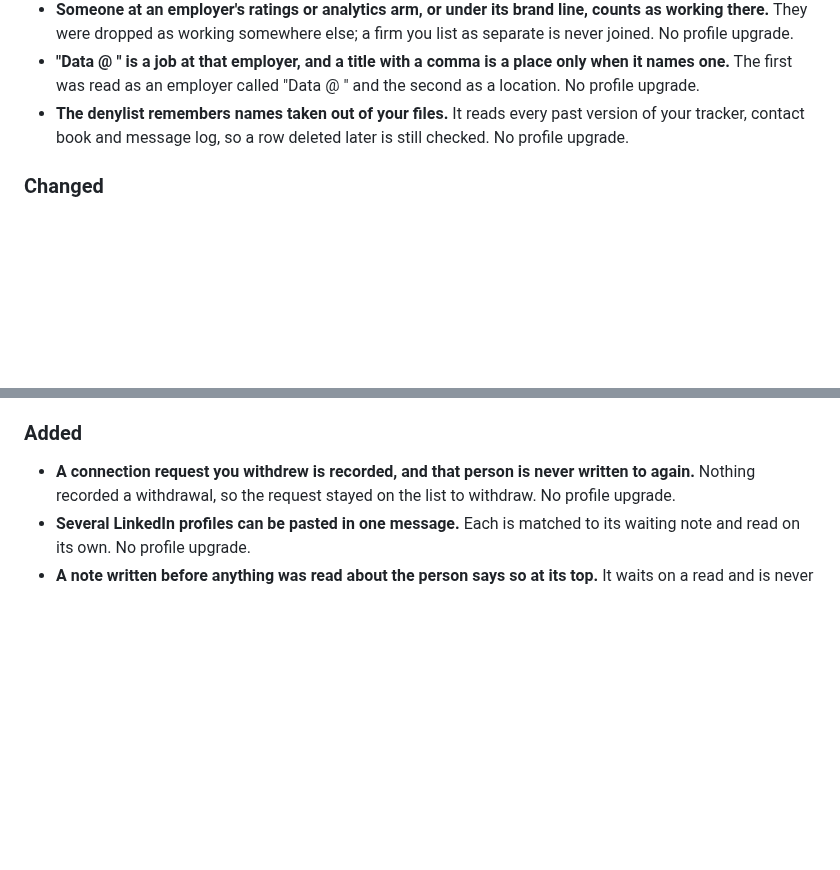
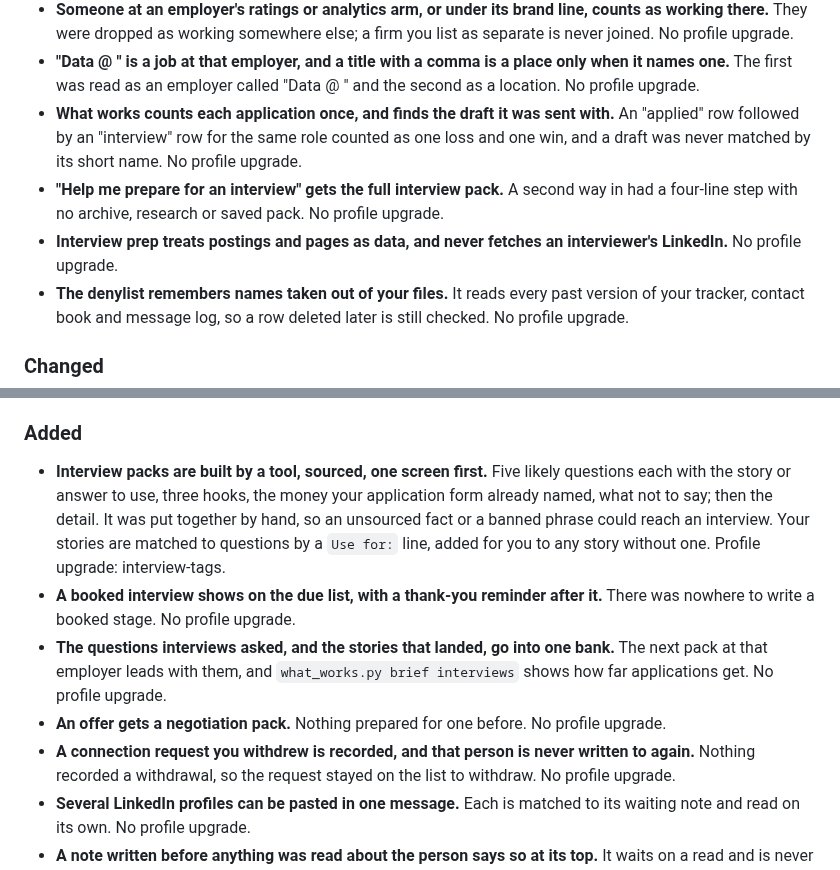
Before and after one commit to aranculleton/last-job-search, a Markdown page: CHANGELOG.md, 2 parts joined by grey strips. Drawn GitHub-style; blank space fills up the shorter version.

Commit message:
CHANGELOG: interview prep

```diff
--- a/CHANGELOG.md
+++ b/CHANGELOG.md
@@ -49,6 +49,13 @@ make sense to somebody whose repo just received it.
 - **"Data @ <Employer>" is a job at that employer, and a title with a comma is a place only
   when it names one.** The first was read as an employer called "Data @ <Employer>" and the
   second as a location. No profile upgrade.
+- **What works counts each application once, and finds the draft it was sent with.** An
+  "applied" row followed by an "interview" row for the same role counted as one loss and one
+  win, and a draft was never matched by its short name. No profile upgrade.
+- **"Help me prepare for an interview" gets the full interview pack.** A second way in had
+  a four-line step with no archive, research or saved pack. No profile upgrade.
+- **Interview prep treats postings and pages as data, and never fetches an interviewer's
+  LinkedIn.** No profile upgrade.
 - **The denylist remembers names taken out of your files.** It reads every past version of
   your tracker, contact book and message log, so a row deleted later is still checked. No
   profile upgrade.
@@ -75,6 +82,17 @@ make sense to somebody whose repo just received it.
 
 ### Added
 
+- **Interview packs are built by a tool, sourced, one screen first.** Five likely questions
+  each with the story or answer to use, three hooks, the money your application form already
+  named, what not to say; then the detail. It was put together by hand, so an unsourced fact
+  or a banned phrase could reach an interview. Your stories are matched to questions by a
+  `Use for:` line, added for you to any story without one. Profile upgrade: interview-tags.
+- **A booked interview shows on the due list, with a thank-you reminder after it.** There
+  was nowhere to write a booked stage. No profile upgrade.
+- **The questions interviews asked, and the stories that landed, go into one bank.** The next
+  pack at that employer leads with them, and `what_works.py brief interviews` shows how far
+  applications get. No profile upgrade.
+- **An offer gets a negotiation pack.** Nothing prepared for one before. No profile upgrade.
 - **A connection request you withdrew is recorded, and that person is never written to
   again.** Nothing recorded a withdrawal, so the request stayed on the list to withdraw.
   No profile upgrade.
```
